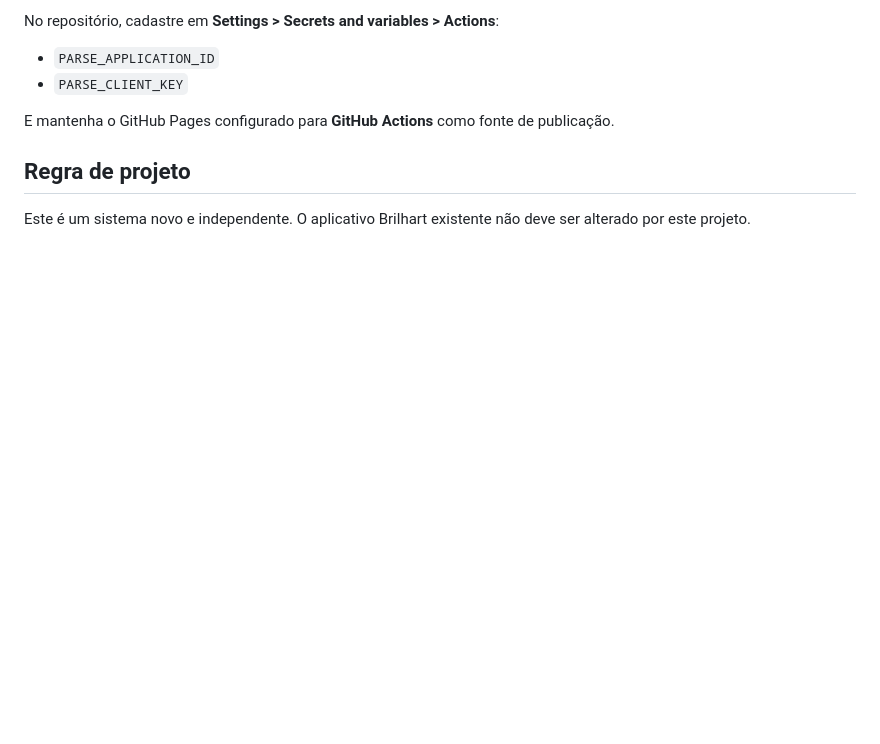
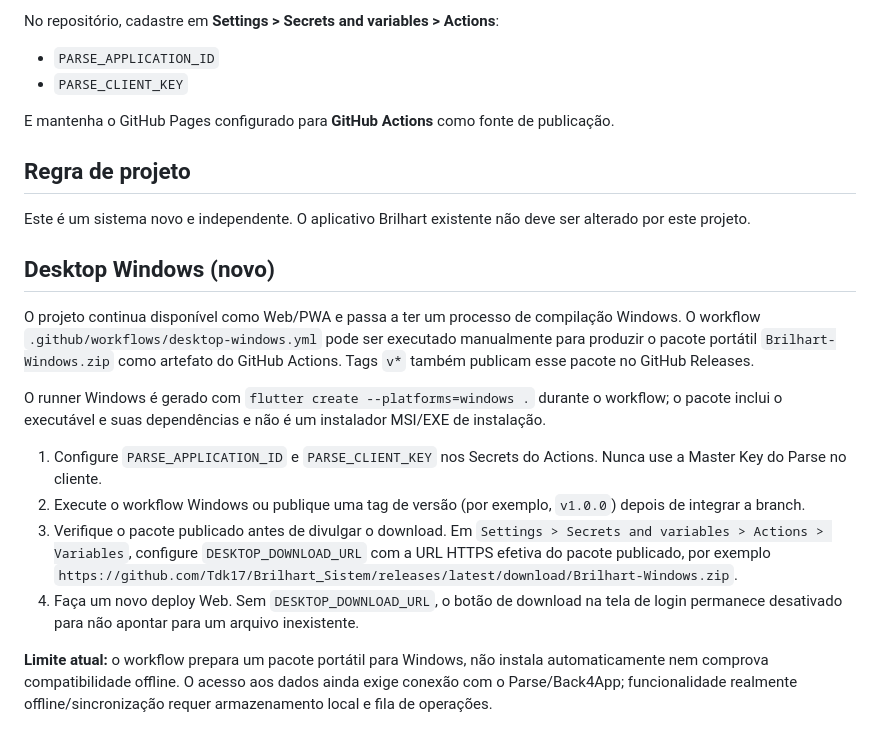
Before and after one commit to Tdk17/Brilhart_Sistem, a Markdown page: README.md, the part around the change. GitHub-like rendering; blank space fills up the shorter version.

Commit message:
docs: explain Windows release, download activation and online limitations

```diff
--- a/README.md
+++ b/README.md
@@ -113,3 +113,17 @@ E mantenha o GitHub Pages configurado para **GitHub Actions** como fonte de publ
 ## Regra de projeto
 
 Este é um sistema novo e independente. O aplicativo Brilhart existente não deve ser alterado por este projeto.
+
+## Desktop Windows (novo)
+
+O projeto continua disponível como Web/PWA e passa a ter um processo de compilação Windows.
+O workflow `.github/workflows/desktop-windows.yml` pode ser executado manualmente para produzir o pacote portátil `Brilhart-Windows.zip` como artefato do GitHub Actions. Tags `v*` também publicam esse pacote no GitHub Releases.
+
+O runner Windows é gerado com `flutter create --platforms=windows .` durante o workflow; o pacote inclui o executável e suas dependências e não é um instalador MSI/EXE de instalação.
+
+1. Configure `PARSE_APPLICATION_ID` e `PARSE_CLIENT_KEY` nos Secrets do Actions. Nunca use a Master Key do Parse no cliente.
+2. Execute o workflow Windows ou publique uma tag de versão (por exemplo, `v1.0.0`) depois de integrar a branch.
+3. Verifique o pacote publicado antes de divulgar o download. Em `Settings > Secrets and variables > Actions > Variables`, configure `DESKTOP_DOWNLOAD_URL` com a URL HTTPS efetiva do pacote publicado, por exemplo `https://github.com/Tdk17/Brilhart_Sistem/releases/latest/download/Brilhart-Windows.zip`.
+4. Faça um novo deploy Web. Sem `DESKTOP_DOWNLOAD_URL`, o botão de download na tela de login permanece desativado para não apontar para um arquivo inexistente.
+
+**Limite atual:** o workflow prepara um pacote portátil para Windows, não instala automaticamente nem comprova compatibilidade offline. O acesso aos dados ainda exige conexão com o Parse/Back4App; funcionalidade realmente offline/sincronização requer armazenamento local e fila de operações.
```
